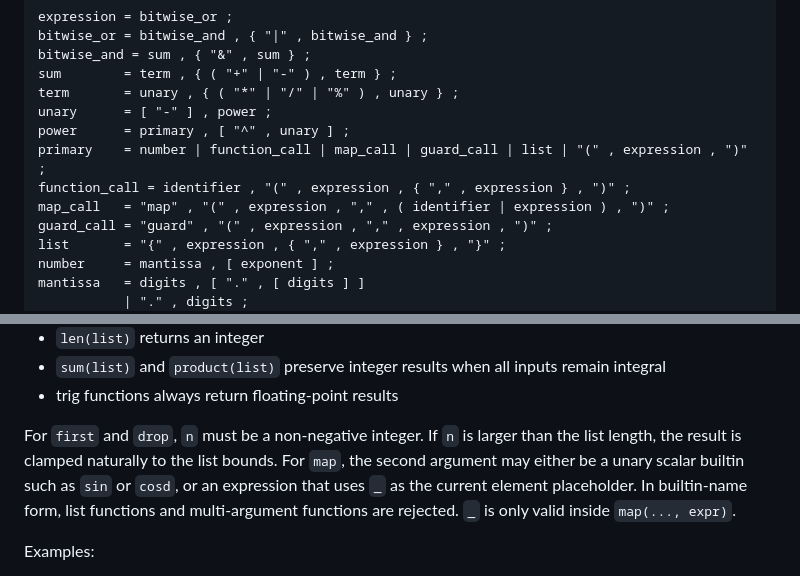
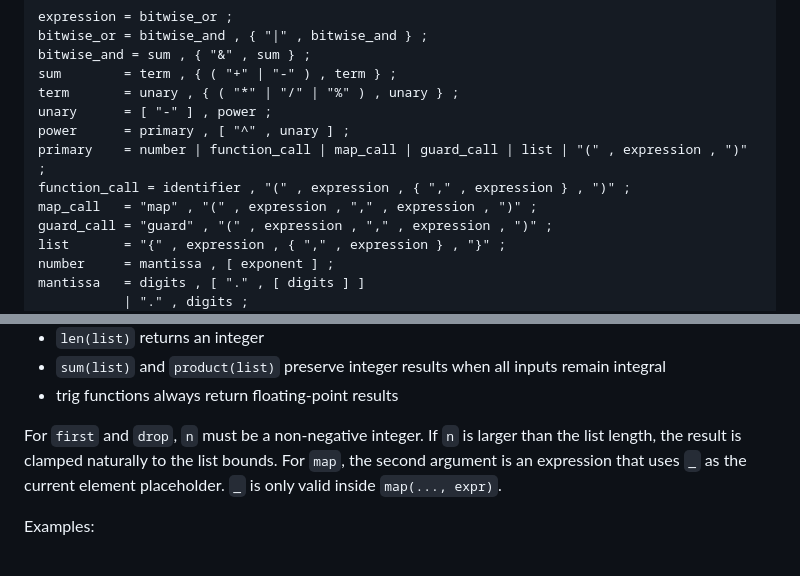
Before and after one commit to handresen/console_calc, a Markdown page: docs/grammar.md, 2 parts joined by grey strips. GitHub-like rendering.

Commit message:
Sync map grammar documentation

```diff
--- a/docs/grammar.md
+++ b/docs/grammar.md
@@ -46,7 +46,7 @@ unary      = [ "-" ] , power ;
 power      = primary , [ "^" , unary ] ;
 primary    = number | function_call | map_call | guard_call | list | "(" , expression , ")" ;
 function_call = identifier , "(" , expression , { "," , expression } , ")" ;
-map_call   = "map" , "(" , expression , "," , ( identifier | expression ) , ")" ;
+map_call   = "map" , "(" , expression , "," , expression , ")" ;
 guard_call = "guard" , "(" , expression , "," , expression , ")" ;
 list       = "{" , expression , { "," , expression } , "}" ;
 number     = mantissa , [ exponent ] ;
@@ -105,7 +105,7 @@ Integer-preserving behavior:
 - `sum(list)` and `product(list)` preserve integer results when all inputs remain integral
 - trig functions always return floating-point results
 
-For `first` and `drop`, `n` must be a non-negative integer. If `n` is larger than the list length, the result is clamped naturally to the list bounds. For `map`, the second argument may either be a unary scalar builtin such as `sin` or `cosd`, or an expression that uses `_` as the current element placeholder. In builtin-name form, list functions and multi-argument functions are rejected. `_` is only valid inside `map(..., expr)`.
+For `first` and `drop`, `n` must be a non-negative integer. If `n` is larger than the list length, the result is clamped naturally to the list bounds. For `map`, the second argument is an expression that uses `_` as the current element placeholder. `_` is only valid inside `map(..., expr)`.
 
 Examples:
 - `2 + 3` => `5`
```
